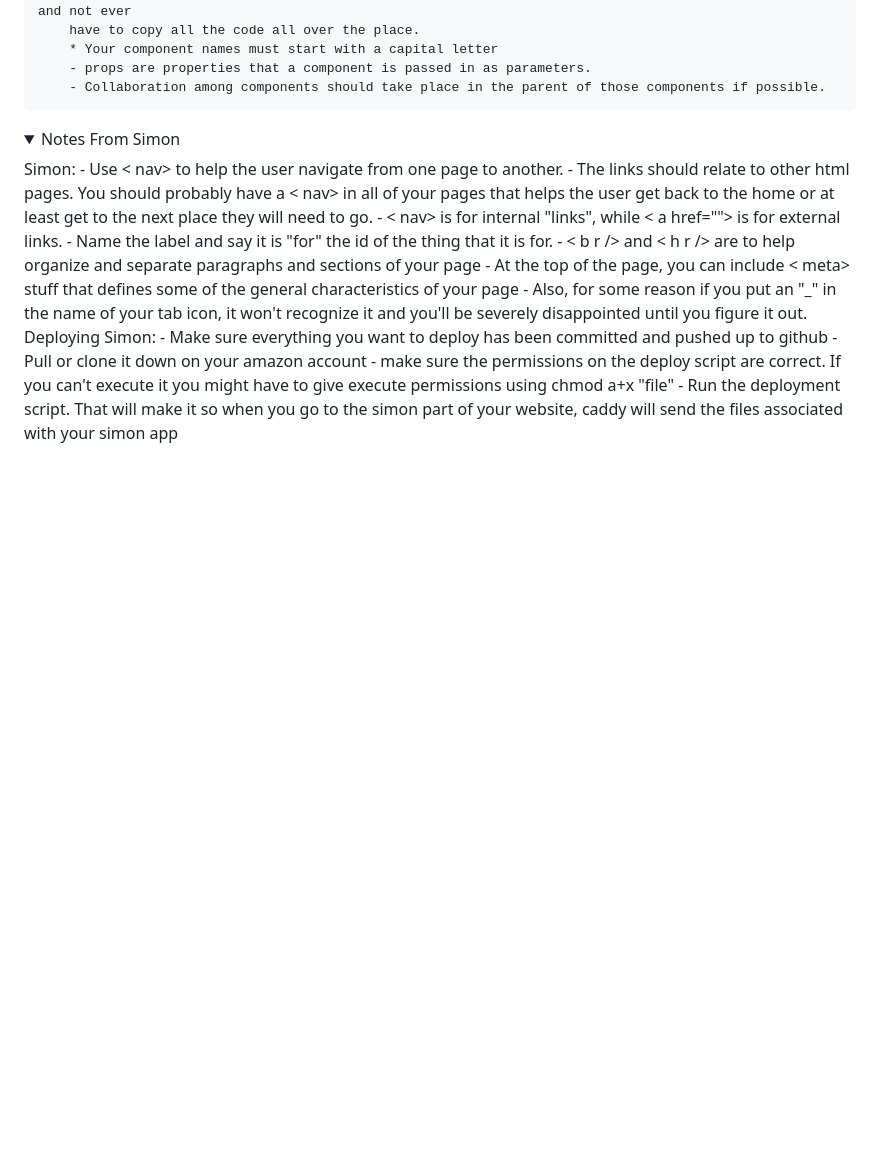
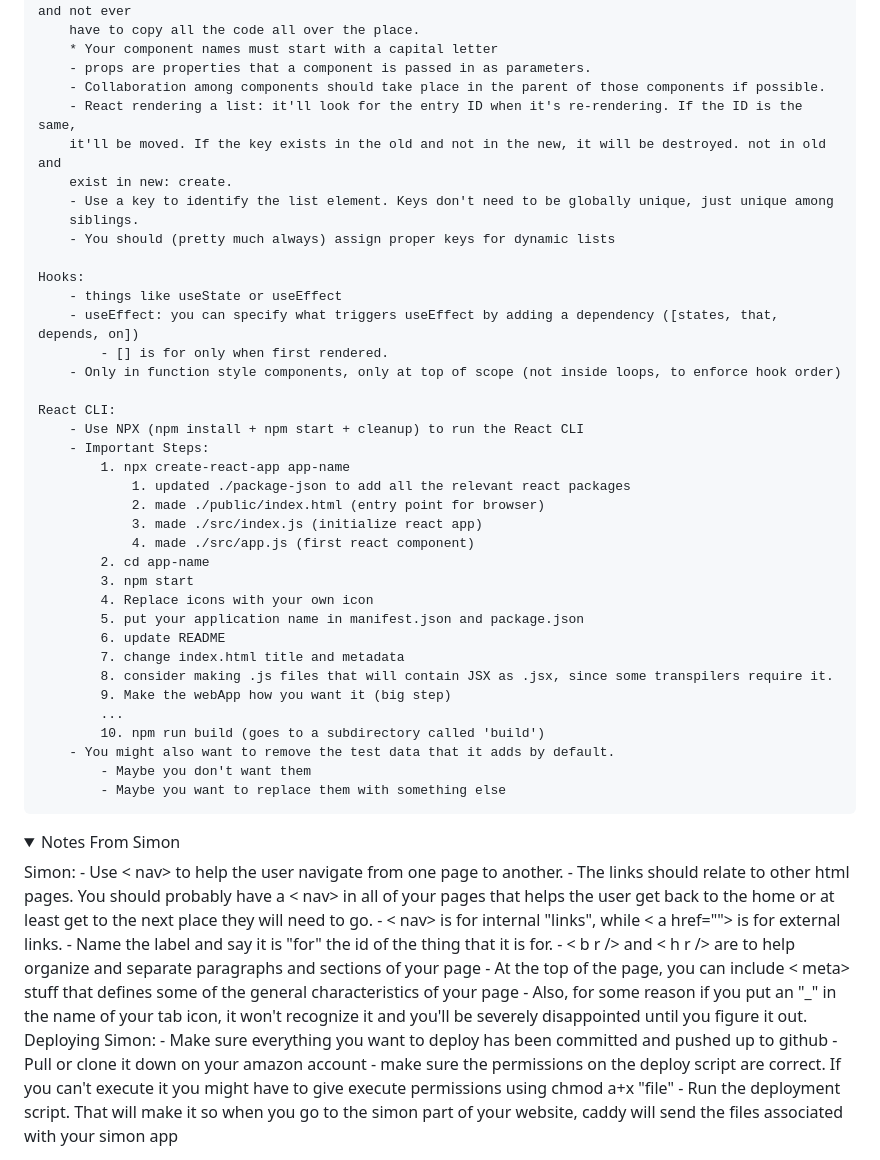
Before and after one commit to ccchase7/startup, a Markdown page: README.md, the part around the change. Drawn GitHub-style; folded sections open; blank space fills up the shorter version.

Commit message:
react notes to README

```diff
--- a/README.md
+++ b/README.md
@@ -352,6 +352,44 @@ Web Frameworks / React:
         * Your component names must start with a capital letter
         - props are properties that a component is passed in as parameters.
         - Collaboration among components should take place in the parent of those components if possible.
+        - React rendering a list: it'll look for the entry ID when it's re-rendering. If the ID is the same,
+        it'll be moved. If the key exists in the old and not in the new, it will be destroyed. not in old and
+        exist in new: create.
+        - Use a key to identify the list element. Keys don't need to be globally unique, just unique among
+        siblings.
+        - You should (pretty much always) assign proper keys for dynamic lists
+
+    Hooks:
+        - things like useState or useEffect
+        - useEffect: you can specify what triggers useEffect by adding a dependency ([states, that, depends, on])
+            - [] is for only when first rendered.
+        - Only in function style components, only at top of scope (not inside loops, to enforce hook order)
+
+    React CLI:
+        - Use NPX (npm install + npm start + cleanup) to run the React CLI
+        - Important Steps:
+            1. npx create-react-app app-name
+                1. updated ./package-json to add all the relevant react packages
+                2. made ./public/index.html (entry point for browser)
+                3. made ./src/index.js (initialize react app)
+                4. made ./src/app.js (first react component)
+            2. cd app-name
+            3. npm start
+            4. Replace icons with your own icon
+            5. put your application name in manifest.json and package.json
+            6. update README
+            7. change index.html title and metadata
+            8. consider making .js files that will contain JSX as .jsx, since some transpilers require it.
+            9. Make the webApp how you want it (big step)
+            ...
+            10. npm run build (goes to a subdirectory called 'build')
+        - You might also want to remove the test data that it adds by default.
+            - Maybe you don't want them
+            - Maybe you want to replace them with something else
+
+
+
+
 
 
 
```
